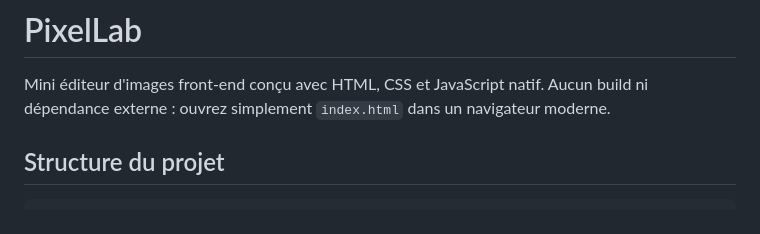
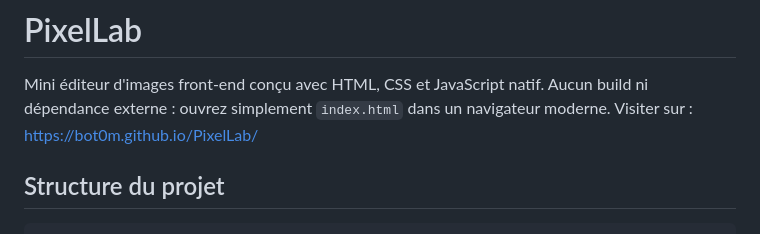
Before and after one commit to Bot0m/PixelLab, a Markdown page: README.md, the part around the change. GitHub-like rendering.

```diff
--- a/README.md
+++ b/README.md
@@ -1,6 +1,7 @@
 # PixelLab
 
 Mini éditeur d'images front-end conçu avec HTML, CSS et JavaScript natif. Aucun build ni dépendance externe : ouvrez simplement `index.html` dans un navigateur moderne.
+Visiter sur : https://bot0m.github.io/PixelLab/
 
 ## Structure du projet
 
```
